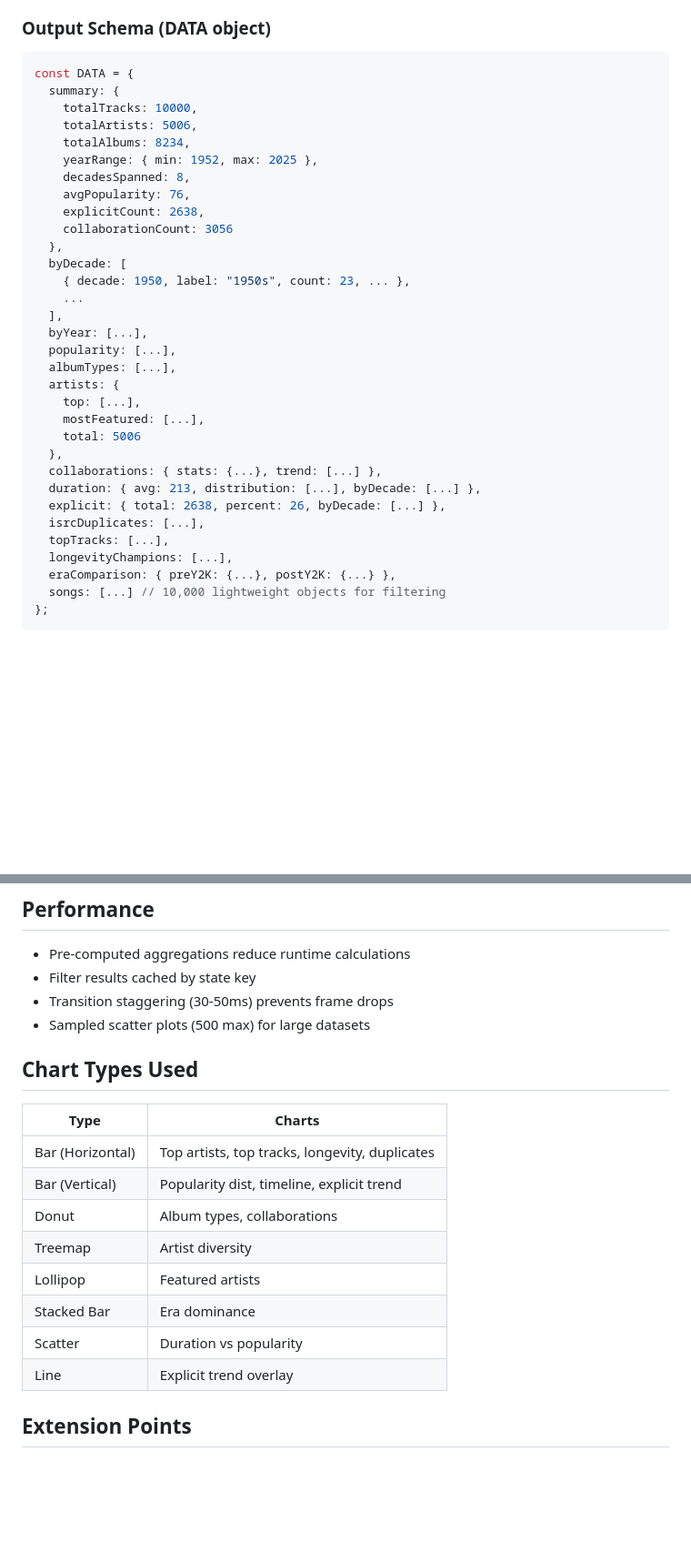
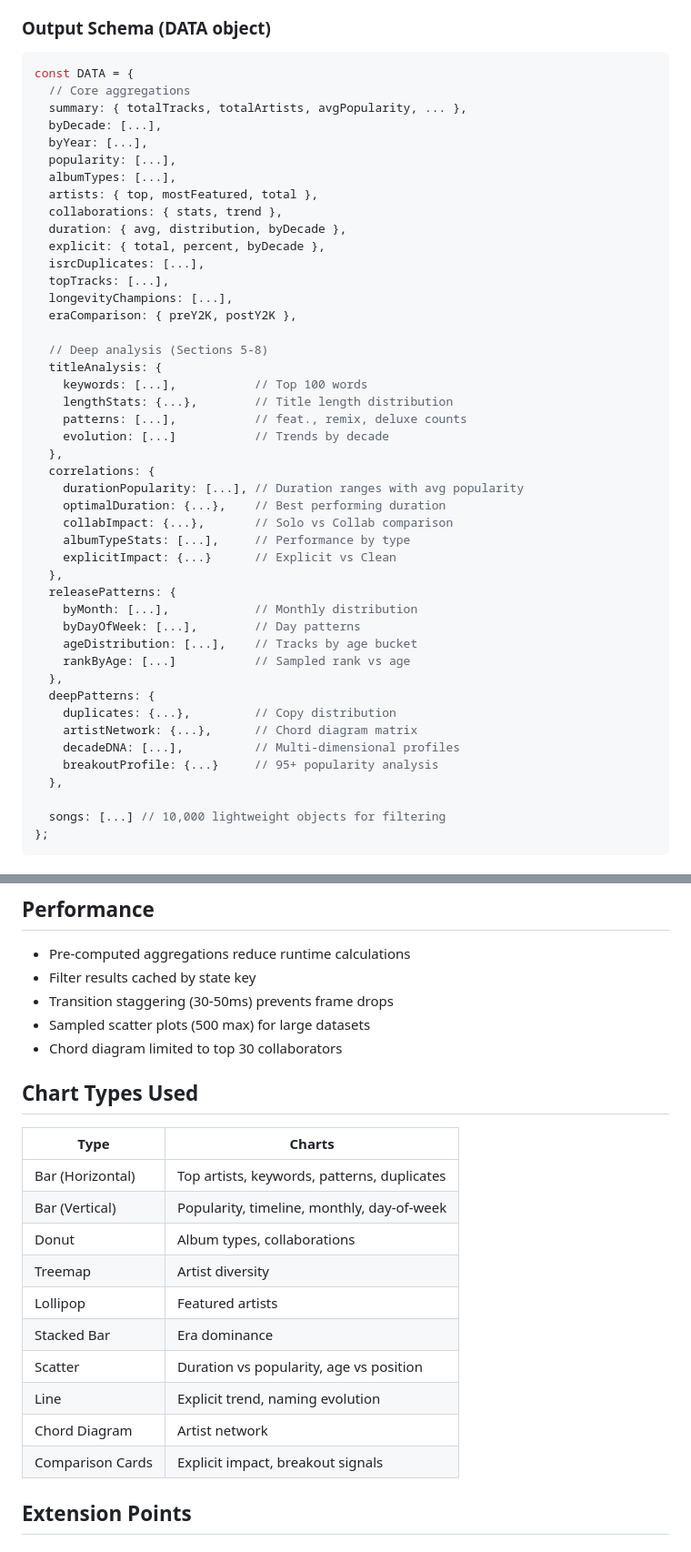
Before and after one commit to aref-vc/spotify-top-10k, a Markdown page: ARCHITECTURE.md, 2 parts joined by grey strips. Shown at 91% size. GitHub-like rendering; blank space fills up the shorter version.

````diff
--- a/ARCHITECTURE.md
+++ b/ARCHITECTURE.md
@@ -48,35 +147,48 @@ RUNTIME:
 
 ```javascript
 const DATA = {
-  summary: {
-    totalTracks: 10000,
-    totalArtists: 5006,
-    totalAlbums: 8234,
-    yearRange: { min: 1952, max: 2025 },
-    decadesSpanned: 8,
-    avgPopularity: 76,
-    explicitCount: 2638,
-    collaborationCount: 3056
-  },
-  byDecade: [
-    { decade: 1950, label: "1950s", count: 23, ... },
-    ...
-  ],
+  // Core aggregations
+  summary: { totalTracks, totalArtists, avgPopularity, ... },
+  byDecade: [...],
   byYear: [...],
   popularity: [...],
   albumTypes: [...],
-  artists: {
-    top: [...],
-    mostFeatured: [...],
-    total: 5006
-  },
-  collaborations: { stats: {...}, trend: [...] },
-  duration: { avg: 213, distribution: [...], byDecade: [...] },
-  explicit: { total: 2638, percent: 26, byDecade: [...] },
+  artists: { top, mostFeatured, total },
+  collaborations: { stats, trend },
+  duration: { avg, distribution, byDecade },
+  explicit: { total, percent, byDecade },
   isrcDuplicates: [...],
   topTracks: [...],
   longevityChampions: [...],
-  eraComparison: { preY2K: {...}, postY2K: {...} },
+  eraComparison: { preY2K, postY2K },
+
+  // Deep analysis (Sections 5-8)
+  titleAnalysis: {
+    keywords: [...],           // Top 100 words
+    lengthStats: {...},        // Title length distribution
+    patterns: [...],           // feat., remix, deluxe counts
+    evolution: [...]           // Trends by decade
+  },
+  correlations: {
+    durationPopularity: [...], // Duration ranges with avg popularity
+    optimalDuration: {...},    // Best performing duration
+    collabImpact: {...},       // Solo vs Collab comparison
+    albumTypeStats: [...],     // Performance by type
+    explicitImpact: {...}      // Explicit vs Clean
+  },
+  releasePatterns: {
+    byMonth: [...],            // Monthly distribution
+    byDayOfWeek: [...],        // Day patterns
+    ageDistribution: [...],    // Tracks by age bucket
+    rankByAge: [...]           // Sampled rank vs age
+  },
+  deepPatterns: {
+    duplicates: {...},         // Copy distribution
+    artistNetwork: {...},      // Chord diagram matrix
+    decadeDNA: [...],          // Multi-dimensional profiles
+    breakoutProfile: {...}     // 95+ popularity analysis
+  },
+
   songs: [...] // 10,000 lightweight objects for filtering
 };
 ```
@@ -162,19 +312,22 @@ function renderChartName() {
 - Filter results cached by state key
 - Transition staggering (30-50ms) prevents frame drops
 - Sampled scatter plots (500 max) for large datasets
+- Chord diagram limited to top 30 collaborators
 
 ## Chart Types Used
 
 | Type | Charts |
 |------|--------|
-| Bar (Horizontal) | Top artists, top tracks, longevity, duplicates |
-| Bar (Vertical) | Popularity dist, timeline, explicit trend |
+| Bar (Horizontal) | Top artists, keywords, patterns, duplicates |
+| Bar (Vertical) | Popularity, timeline, monthly, day-of-week |
 | Donut | Album types, collaborations |
 | Treemap | Artist diversity |
 | Lollipop | Featured artists |
 | Stacked Bar | Era dominance |
-| Scatter | Duration vs popularity |
-| Line | Explicit trend overlay |
+| Scatter | Duration vs popularity, age vs position |
+| Line | Explicit trend, naming evolution |
+| Chord Diagram | Artist network |
+| Comparison Cards | Explicit impact, breakout signals |
 
 ## Extension Points
 
````
Also changed, not shown: other parts of ARCHITECTURE.md (+145 -2 lines).
